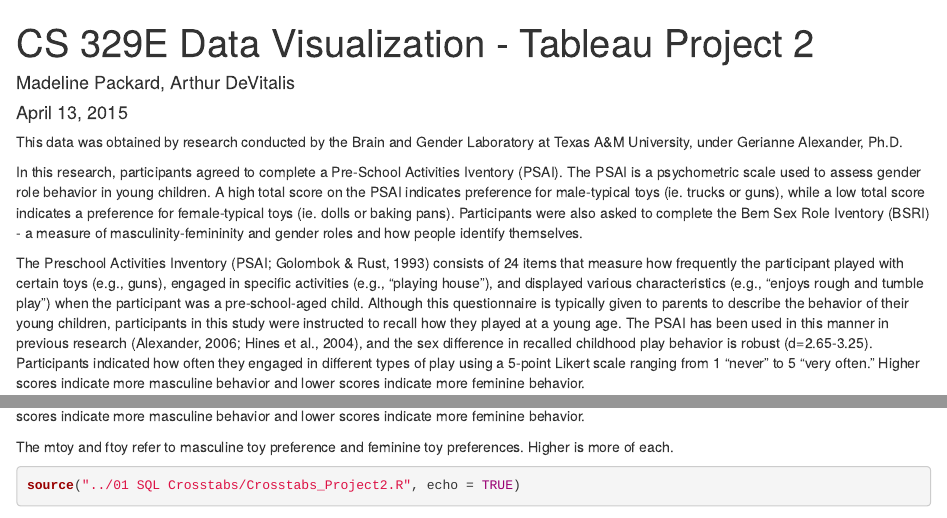
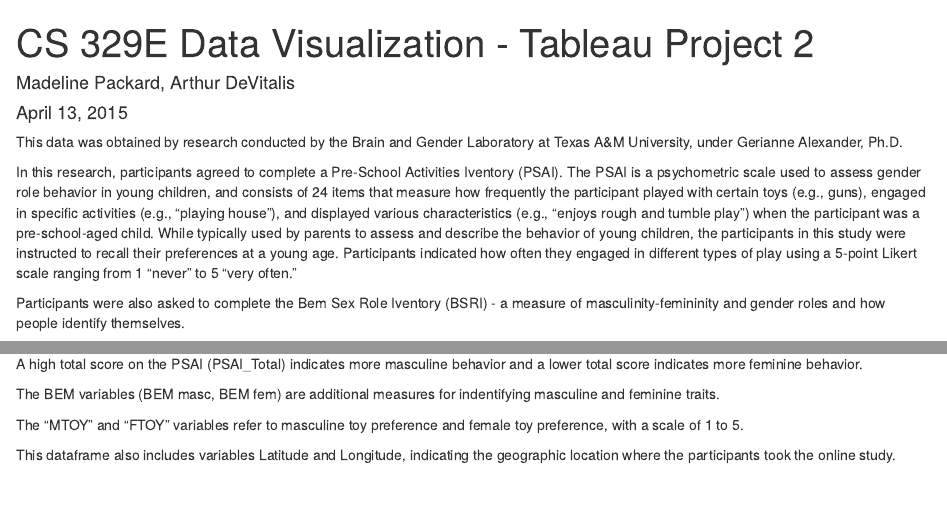
Before and after one commit to arthrd9/DV_TableauProject2, an R Markdown document (00 Doc/DV_TableauProject2_explained.Rmd): the page in a window 1100 px wide, from its top, and a second part further down, joined at a grey line. Rendered offline with R 4.5, knitr and Pandoc, with nearby package versions; some code elsewhere in the file could not run offline.

Commit message:
Updated comments, explained more

````diff
--- a/00 Doc/DV_TableauProject2_explained.Rmd
+++ b/00 Doc/DV_TableauProject2_explained.Rmd
@@ -7,17 +7,12 @@ output: html_document
 
 This data was obtained by research conducted by the Brain and Gender Laboratory at Texas A&M University, under Gerianne Alexander, Ph.D.
 
-In this research, participants agreed to complete a Pre-School Activities Iventory (PSAI). The PSAI is a psychometric scale used to assess gender role behavior in young children. A high total score on the PSAI indicates preference for male-typical toys (ie. trucks or guns), while a low total score indicates a preference for female-typical toys (ie. dolls or baking pans). Participants were also asked to complete the Bem Sex Role Iventory (BSRI) - a measure of masculinity-femininity and gender roles and how people identify themselves.
+In this research, participants agreed to complete a Pre-School Activities Iventory (PSAI). The PSAI is a psychometric scale used to assess gender role behavior in young children, and consists of 24 items that measure how frequently the participant played with certain toys (e.g., guns), engaged in specific activities (e.g., "playing house"), and displayed various characteristics (e.g., "enjoys rough and tumble play") when the participant was a pre-school-aged child. While typically used by parents to assess and describe the behavior of young children, the participants in this study were instructed to recall their preferences at a young age. Participants indicated how often they engaged in different types of play using a 5-point Likert scale ranging from 1 "never" to 5 "very often."
 
+Participants were also asked to complete the Bem Sex Role Iventory (BSRI) - a measure of masculinity-femininity and gender roles and how people identify themselves.
 
-
-The Preschool Activities Inventory (PSAI; Golombok & Rust, 1993) consists of 24 items that measure how frequently the participant played with certain toys (e.g., guns), engaged in specific activities (e.g., "playing house"), and displayed various characteristics (e.g., "enjoys rough and tumble play") when the participant was a pre-school-aged child.  Although this questionnaire is typically given to parents to describe the behavior of their young children, participants in this study were instructed to recall how they played at a young age.  The PSAI has been used in this manner in previous research (Alexander, 2006; Hines et al., 2004), and the sex difference in recalled childhood play behavior is robust (d=2.65-3.25).  Participants indicated how often they engaged in different types of play using a 5-point Likert scale ranging from 1 "never" to 5 "very often."  Higher scores indicate more masculine behavior and lower scores indicate more feminine behavior.
-
-The mtoy and ftoy refer to masculine toy preference and feminine toy preferences.  Higher is more of each.
-
-
+**The Dataframe**
 ```{r, include=FALSE, results = "hide"}
 source("../01 SQL Crosstabs/packages.R", echo = FALSE)
 ```
 ```{r, message=FALSE}
-source("../01 SQL Crosstabs/Crosstabs_Project2.R", echo = TRUE)
@@ -28,0 +26,7 @@ head(toys_df)
+A high total score on the PSAI (PSAI_Total) indicates more masculine behavior and a lower total score indicates more feminine behavior.
+
+The BEM variables (BEM masc, BEM fem) are additional measures for indentifying masculine and feminine traits.
+
+The "MTOY" and "FTOY" variables refer to masculine toy preference and female toy preference, with a scale of 1 to 5.
+
+This dataframe also includes variables Latitude and Longitude, indicating the geographic location where the participants took the online study.
````
Also changed, not shown: 01 SQL Crosstabs/Crosstabs_Project2.R (+1 -12 lines), 00 Doc/DV_TableauProject2_explained.html, 00 Doc/DV_TableauProject2_explained.Rmd (4 more changed lines).
